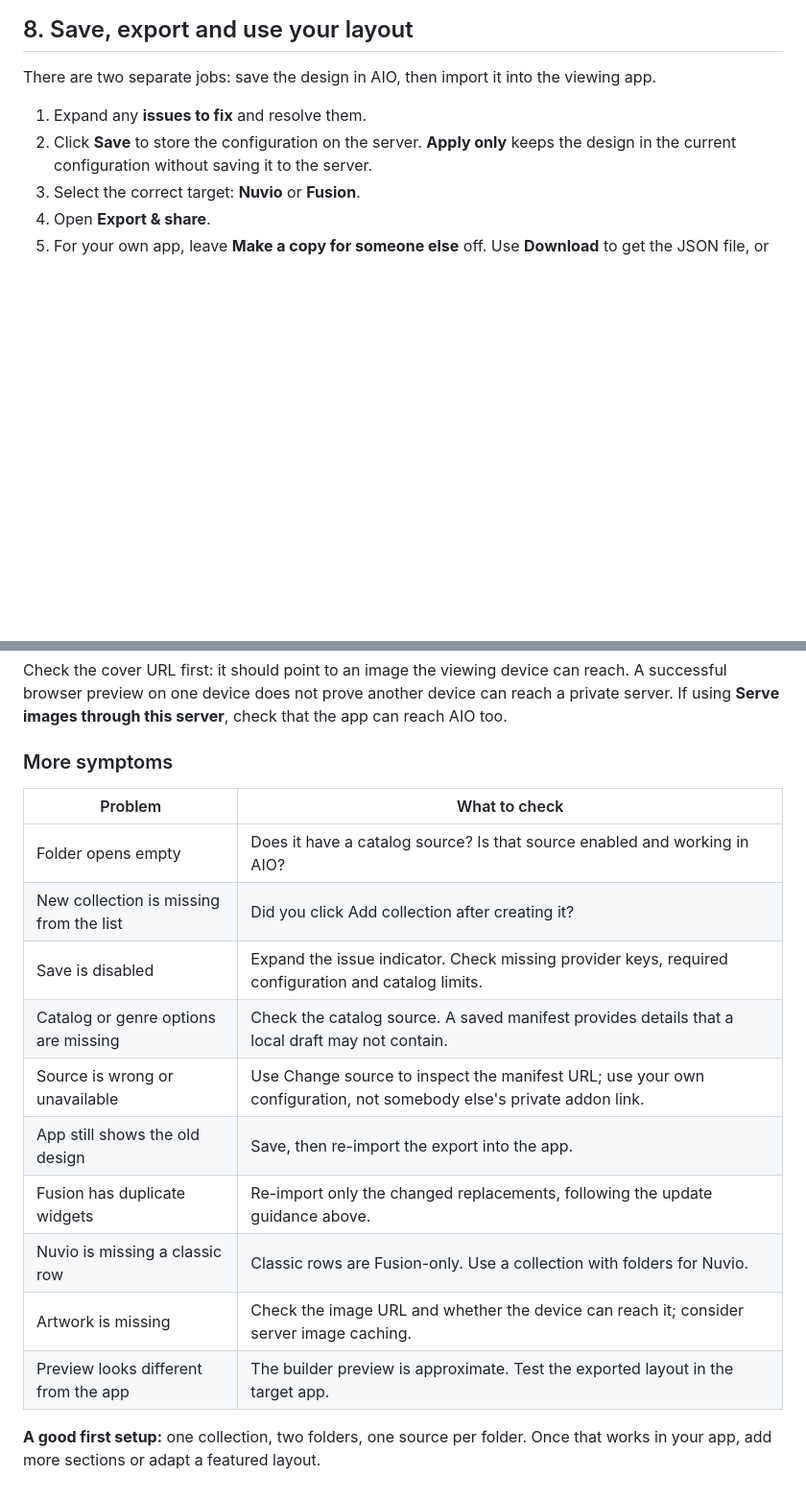
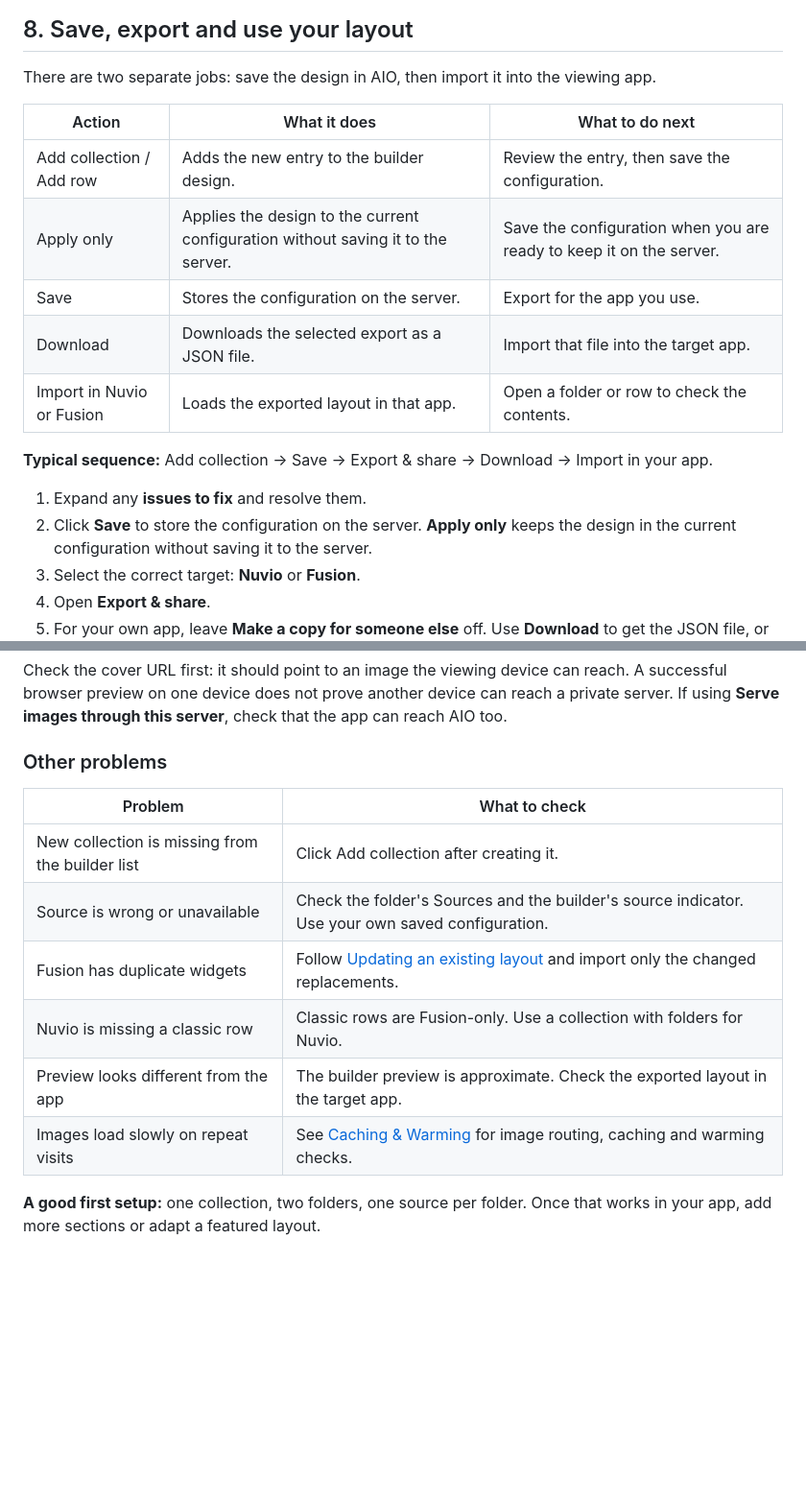
Before and after one commit to Jeor/aiom, a Markdown page: Collection-Builder-Guide.md, 2 parts joined by grey strips. Shown at 96% size. GitHub-like rendering; blank space fills up the shorter version.

```diff
--- a/Collection-Builder-Guide.md
+++ b/Collection-Builder-Guide.md
@@ -267,6 +336,16 @@ The screenshot is an unfinished row before its catalog is selected. **Fusion dro
 ## 8. Save, export and use your layout
 
 There are two separate jobs: save the design in AIO, then import it into the viewing app.
+
+| Action | What it does | What to do next |
+|---|---|---|
+| Add collection / Add row | Adds the new entry to the builder design. | Review the entry, then save the configuration. |
+| Apply only | Applies the design to the current configuration without saving it to the server. | Save the configuration when you are ready to keep it on the server. |
+| Save | Stores the configuration on the server. | Export for the app you use. |
+| Download | Downloads the selected export as a JSON file. | Import that file into the target app. |
+| Import in Nuvio or Fusion | Loads the exported layout in that app. | Open a folder or row to check the contents. |
+
+**Typical sequence:** Add collection → Save → Export & share → Download → Import in your app.
 
 1. Expand any **issues to fix** and resolve them.
 2. Click **Save** to store the configuration on the server. **Apply only** keeps the design in the current configuration without saving it to the server.
@@ -325,20 +404,15 @@ Expand the issue indicator. Resolve the specific problem it names, such as missi
 
 Check the cover URL first: it should point to an image the viewing device can reach. A successful browser preview on one device does not prove another device can reach a private server. If using **Serve images through this server**, check that the app can reach AIO too.
 
-### More symptoms
-
+### Other problems
 
 | Problem | What to check |
 |---|---|
-| Folder opens empty | Does it have a catalog source? Is that source enabled and working in AIO? |
-| New collection is missing from the list | Did you click Add collection after creating it? |
-| Save is disabled | Expand the issue indicator. Check missing provider keys, required configuration and catalog limits. |
-| Catalog or genre options are missing | Check the catalog source. A saved manifest provides details that a local draft may not contain. |
-| Source is wrong or unavailable | Use Change source to inspect the manifest URL; use your own configuration, not somebody else's private addon link. |
-| App still shows the old design | Save, then re-import the export into the app. |
-| Fusion has duplicate widgets | Re-import only the changed replacements, following the update guidance above. |
+| New collection is missing from the builder list | Click Add collection after creating it. |
+| Source is wrong or unavailable | Check the folder's Sources and the builder's source indicator. Use your own saved configuration. |
+| Fusion has duplicate widgets | Follow [Updating an existing layout](#updating-an-existing-layout) and import only the changed replacements. |
 | Nuvio is missing a classic row | Classic rows are Fusion-only. Use a collection with folders for Nuvio. |
-| Artwork is missing | Check the image URL and whether the device can reach it; consider server image caching. |
-| Preview looks different from the app | The builder preview is approximate. Test the exported layout in the target app. |
+| Preview looks different from the app | The builder preview is approximate. Check the exported layout in the target app. |
+| Images load slowly on repeat visits | See [Caching & Warming](Caching-Warming-Guide.md) for image routing, caching and warming checks. |
 
 **A good first setup:** one collection, two folders, one source per folder. Once that works in your app, add more sections or adapt a featured layout.
```
Also changed, not shown: other parts of Collection-Builder-Guide.md (+70 -1 lines), images/02-featured-preview.png (added), 2 other files.
